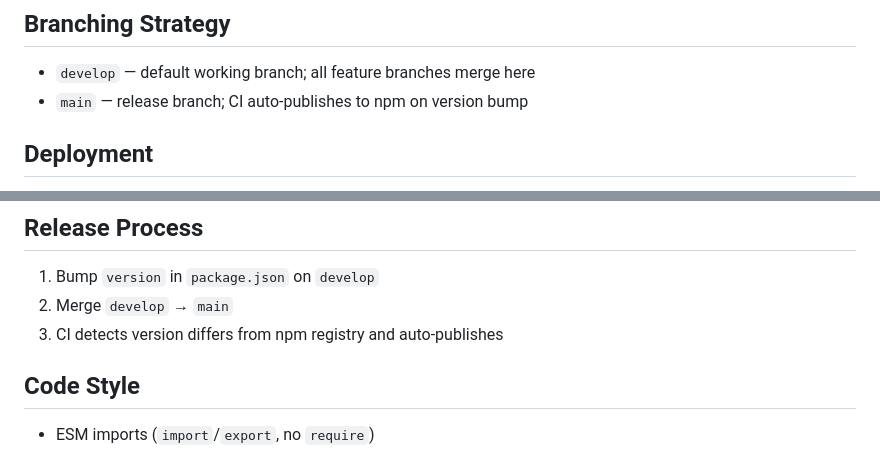
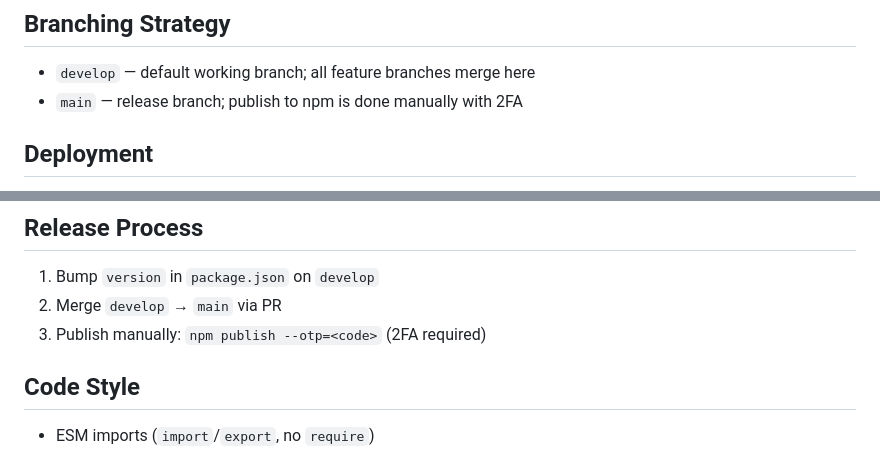
Before and after one commit to juan294/chapa-cli, a Markdown page: CLAUDE.md, 2 parts joined by grey strips. Rendered like a GitHub page.

Commit message:
docs: update CLAUDE.md release process — manual npm publish with 2FA. Refs #23
Co-Authored-By: Claude Opus 4.6 <noreply@anthropic.com>

```diff
--- a/CLAUDE.md
+++ b/CLAUDE.md
@@ -31,7 +31,7 @@ Three API endpoints connect the CLI to the Chapa server: device flow auth, token
 ## Branching Strategy
 
 - `develop` — default working branch; all feature branches merge here
-- `main` — release branch; CI auto-publishes to npm on version bump
+- `main` — release branch; publish to npm is done manually with 2FA
 
 ## Deployment
 
@@ -76,8 +76,8 @@ pnpm run build     # production build
 ## Release Process
 
 1. Bump `version` in `package.json` on `develop`
-2. Merge `develop` → `main`
-3. CI detects version differs from npm registry and auto-publishes
+2. Merge `develop` → `main` via PR
+3. Publish manually: `npm publish --otp=<code>` (2FA required)
 
 ## Code Style
 
```
